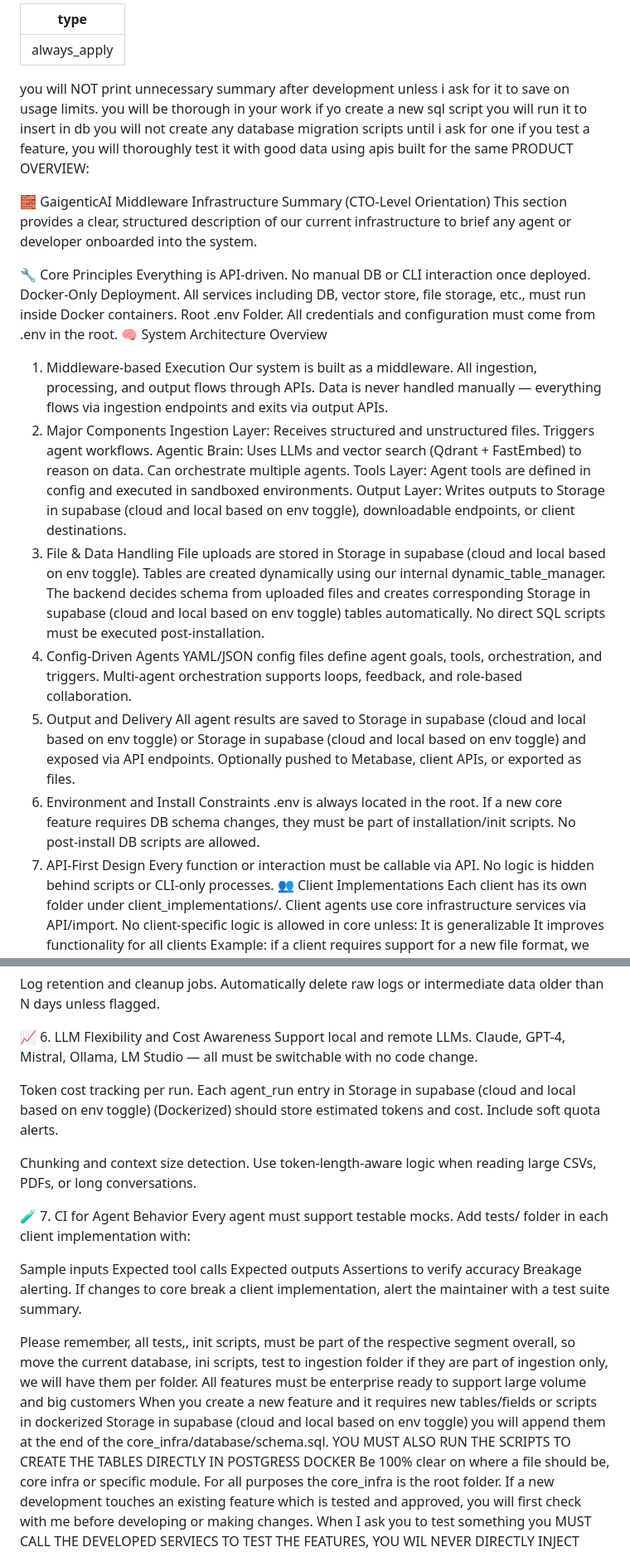
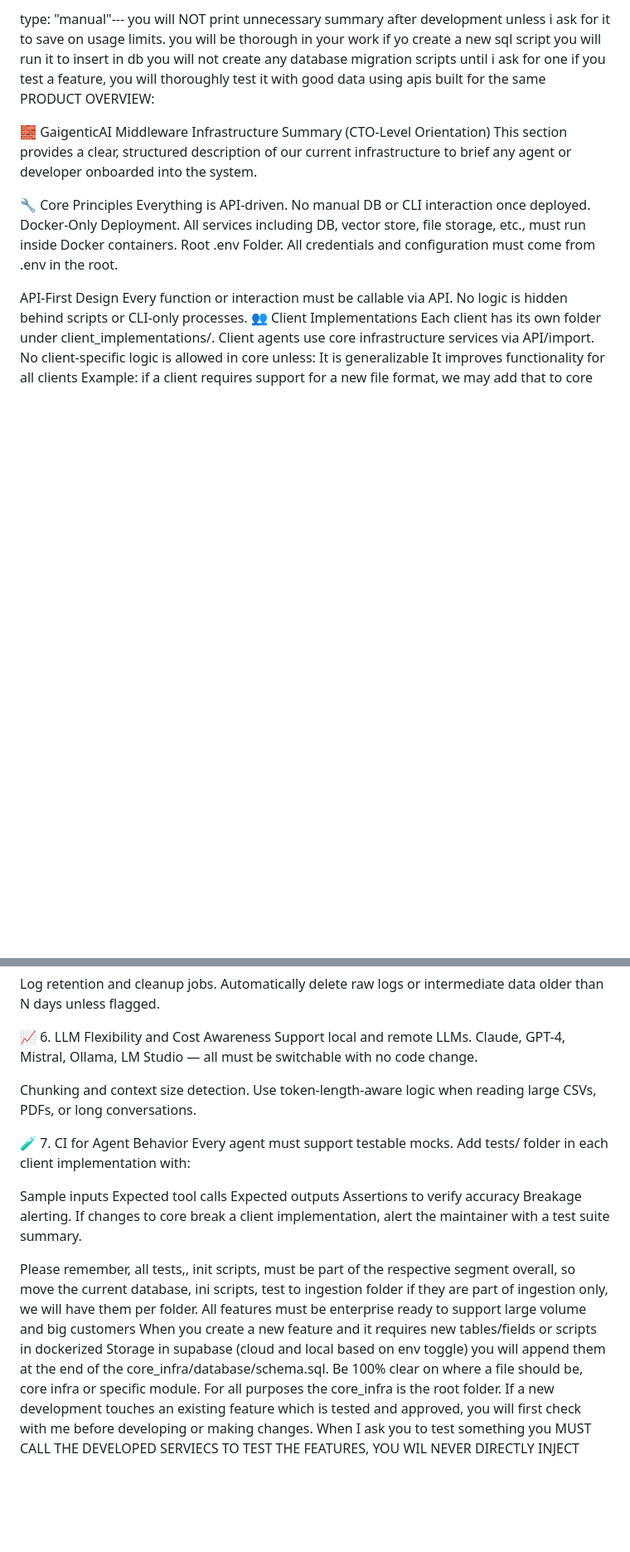
Before and after one commit to gaigenticai/RegulensAI, a Markdown page: .augment/rules/rules.md, 2 parts joined by grey strips. Shown at 83% size. Drawn GitHub-style; blank space fills up the shorter version.

```diff
--- a/.augment/rules/rules.md
+++ b/.augment/rules/rules.md
@@ -1,7 +1,5 @@
 ---
-type: "always_apply"
----
-
+type: "manual"---
 you will NOT print unnecessary summary after development unless i ask for it to save on usage limits.
 you will be thorough in your work
 if yo create a new sql script you will run it to insert in db
@@ -16,31 +14,9 @@ This section provides a clear, structured description of our current infrastruct
 Everything is API-driven. No manual DB or CLI interaction once deployed.
 Docker-Only Deployment. All services including DB, vector store, file storage, etc., must run inside Docker containers.
 Root .env Folder. All credentials and configuration must come from .env in the root.
-🧠 System Architecture Overview
-1. Middleware-based Execution
-Our system is built as a middleware. All ingestion, processing, and output flows through APIs.
-Data is never handled manually — everything flows via ingestion endpoints and exits via output APIs.
-2. Major Components
-Ingestion Layer: Receives structured and unstructured files. Triggers agent workflows.
-Agentic Brain: Uses LLMs and vector search (Qdrant + FastEmbed) to reason on data. Can orchestrate multiple agents.
-Tools Layer: Agent tools are defined in config and executed in sandboxed environments.
-Output Layer: Writes outputs to Storage in supabase (cloud and local based on env toggle), downloadable endpoints, or client destinations.
-3. File & Data Handling
-File uploads are stored in Storage in supabase (cloud and local based on env toggle).
-Tables are created dynamically using our internal dynamic_table_manager.
-The backend decides schema from uploaded files and creates corresponding Storage in supabase (cloud and local based on env toggle) tables automatically.
-No direct SQL scripts must be executed post-installation.
-4. Config-Driven Agents
-YAML/JSON config files define agent goals, tools, orchestration, and triggers.
-Multi-agent orchestration supports loops, feedback, and role-based collaboration.
-5. Output and Delivery
-All agent results are saved to Storage in supabase (cloud and local based on env toggle) or Storage in supabase (cloud and local based on env toggle) and exposed via API endpoints.
-Optionally pushed to Metabase, client APIs, or exported as files.
-6. Environment and Install Constraints
-.env is always located in the root.
-If a new core feature requires DB schema changes, they must be part of installation/init scripts.
-No post-install DB scripts are allowed.
-7. API-First Design
+
+
+API-First Design
 Every function or interaction must be callable via API.
 No logic is hidden behind scripts or CLI-only processes.
 👥 Client Implementations
@@ -228,8 +196,7 @@ Automatically delete raw logs or intermediate data older than N days unless flag
 Support local and remote LLMs.
 Claude, GPT-4, Mistral, Ollama, LM Studio — all must be switchable with no code change.
 
-Token cost tracking per run.
-Each agent_run entry in Storage in supabase (cloud and local based on env toggle) (Dockerized) should store estimated tokens and cost. Include soft quota alerts.
+
 
 Chunking and context size detection.
 Use token-length-aware logic when reading large CSVs, PDFs, or long conversations.
@@ -247,7 +214,7 @@ If changes to core break a client implementation, alert the maintainer with a te
 
 Please remember, all tests,, init scripts, must be part of the respective segment overall, so move the current database, ini scripts, test to ingestion folder if they are part of ingestion only, we will have them per folder.
 All features must be enterprise ready to support large volume and big customers
-When you create a new feature and it requires new tables/fields or scripts in dockerized Storage in supabase (cloud and local based on env toggle) you will append them at the end of the core_infra/database/schema.sql. YOU MUST ALSO RUN THE SCRIPTS TO CREATE THE TABLES DIRECTLY IN POSTGRESS DOCKER
+When you create a new feature and it requires new tables/fields or scripts in dockerized Storage in supabase (cloud and local based on env toggle) you will append them at the end of the core_infra/database/schema.sql.
 Be 100% clear on where a file should be, core infra or specific module. For all purposes the core_infra is the root folder.
 If a new development touches an existing feature which is tested and approved, you will first check with me before developing or making changes.
 When I ask you to test something you MUST CALL THE DEVELOPED SERVIECS TO TEST THE FEATURES, YOU WIL NEVER DIRECTLY INJECT RECORDS INTO DB OR OTHER PLACES TO SIMULATE SUCCESS, THIS IS A BIG VIOLATION OF RULES AND UNACCEPTABLE AND MUST NOT BE DONE
```
Also changed, not shown: other parts of .augment/rules/rules.md (+6 -14 lines).
